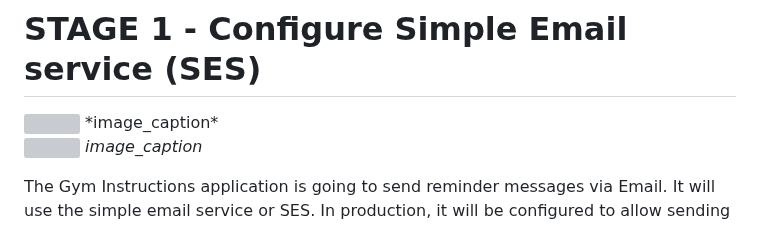
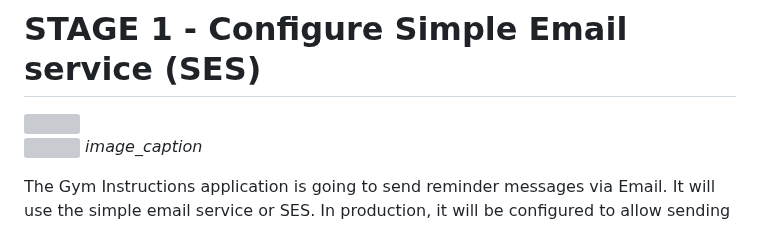
Before and after one commit to moomenabid/AWS_Serverless_Application, a Markdown page: README.md, the part around the change. Drawn GitHub-style; grey boxes are pictures that could not be loaded.

```diff
--- a/README.md
+++ b/README.md
@@ -27,7 +27,6 @@ provider "aws" {
 # STAGE 1 - Configure Simple Email service (SES)
 <!--- ![ARCHITECTURE-STAGE1](https://github.com/moomenabid/AWS_Serverless_Application/assets/47564307/8013befa-6ee2-4737-93f4-8c83b7a7f00c) --->
 <img src="https://github.com/moomenabid/AWS_Serverless_Application/assets/47564307/8013befa-6ee2-4737-93f4-8c83b7a7f00c" width=50% height=50% title="Optional title">
-*image_caption*
 <p>
     <img src="https://github.com/moomenabid/AWS_Serverless_Application/assets/47564307/8013befa-6ee2-4737-93f4-8c83b7a7f00c" width=50% height=50% alt>
     <em>image_caption</em>
```
